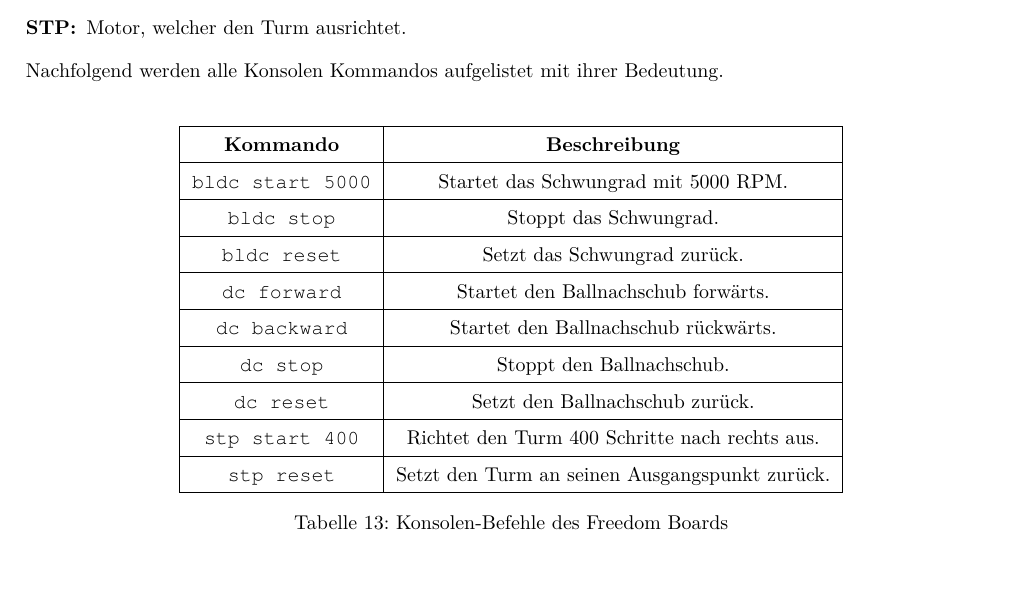
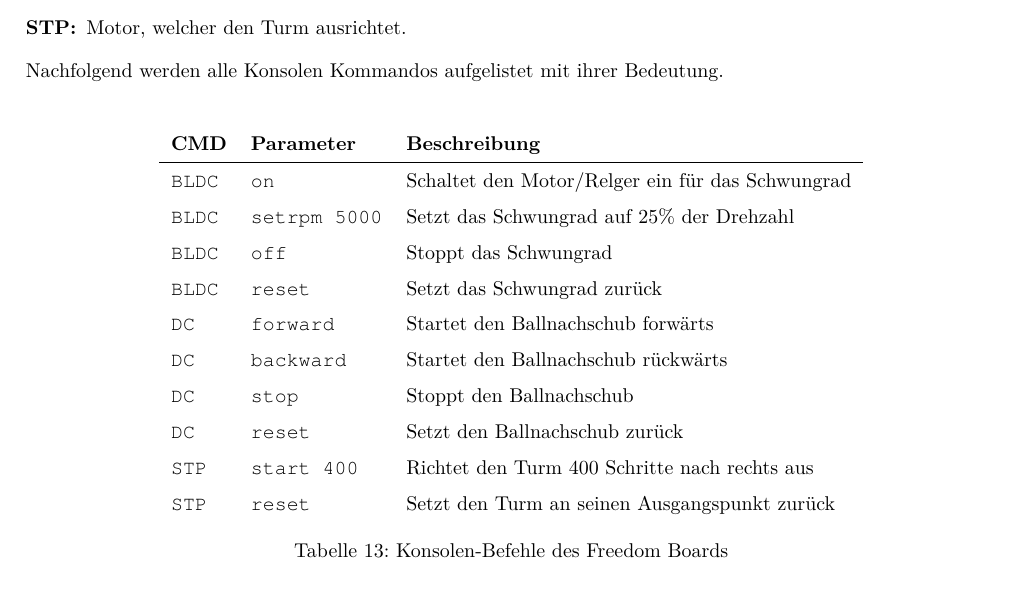
Before and after one commit to accefa/pren2, a LaTeX document (tex/doku/Team_39_Projektdokumentation.tex, which reads tex/doku/content/et/schnittstelle-raspi-freedom.tex): part of page 34 of 96, cut so that both start at the same text. Compiled offline with pdfLaTeX.

Commit message:
began to update the command list

```diff
--- a/tex/doku/content/et/schnittstelle-raspi-freedom.tex
+++ b/tex/doku/content/et/schnittstelle-raspi-freedom.tex
@@ -12,23 +17,25 @@ Die Elektrotechnik ist für die Informatik ein Service-Anbieter. Die Informatik
 \end{description}
 
 \noindent
-Nachfolgend werden alle Konsolen Kommandos aufgelistet mit ihrer Bedeutung. \\
+Nachfolgend werden alle Konsolen Kommandos aufgelistet mit ihrer
+Bedeutung. \\
 
 \begin{table}[h!]
 	\centering
 	\renewcommand{\arraystretch}{1.5}
-	\begin{tabular}{|c|c|}
-		\hline \textbf{Kommando}  & \textbf{Beschreibung} \\
-		\hline \texttt{bldc start 5000}  & Startet das Schwungrad mit 5000 RPM. \\
-		\hline \texttt{bldc stop} & Stoppt das Schwungrad.  \\
-		\hline \texttt{bldc reset} & Setzt das Schwungrad zurück. \\
-		\hline \texttt{dc forward} & Startet den Ballnachschub forwärts. \\
-		\hline \texttt{dc backward} & Startet den Ballnachschub rückwärts. \\
-		\hline \texttt{dc stop} & Stoppt den Ballnachschub. \\
-	    \hline \texttt{dc reset} & Setzt den Ballnachschub zurück. \\
-	    \hline \texttt{stp start 400} & Richtet den Turm 400 Schritte nach rechts aus. \\
-	    \hline \texttt{stp reset} & Setzt den Turm an seinen Ausgangspunkt zurück. \\
+	\begin{tabular}{l l l}
+		\textbf{CMD}	& \textbf{Parameter}	& \textbf{Beschreibung} \\
 		\hline
+		\texttt{BLDC} 	& \texttt{on} 		& Schaltet den Motor/Relger ein für das Schwungrad	\\
+		\texttt{BLDC} 	& \texttt{setrpm 5000}	& Setzt das Schwungrad auf 25\% der Drehzahl	\\
+		\texttt{BLDC} 	& \texttt{off}		& Stoppt das Schwungrad		\\
+		\texttt{BLDC} 	& \texttt{reset}	& Setzt das Schwungrad zurück		\\
+		\texttt{DC}	& \texttt{forward}	& Startet den Ballnachschub forwärts	\\
+		\texttt{DC}	& \texttt{backward}	& Startet den Ballnachschub rückwärts	\\
+		\texttt{DC}	& \texttt{stop}		& Stoppt den Ballnachschub		\\
+		\texttt{DC} 	& \texttt{reset}	& Setzt den Ballnachschub zurück	\\
+		\texttt{STP} 	& \texttt{start 400}	& Richtet den Turm 400 Schritte nach rechts aus \\
+		\texttt{STP}	& \texttt{reset}	& Setzt den Turm an seinen Ausgangspunkt zurück \\
 	\end{tabular}
 	\caption{Konsolen-Befehle des Freedom Boards}
 	\label{tab:freedom-board-konsolen-befehle}
```
Also changed, not shown: tex/doku/content/et/schnittstelle-raspi-freedom.tex (7 more changed lines).
